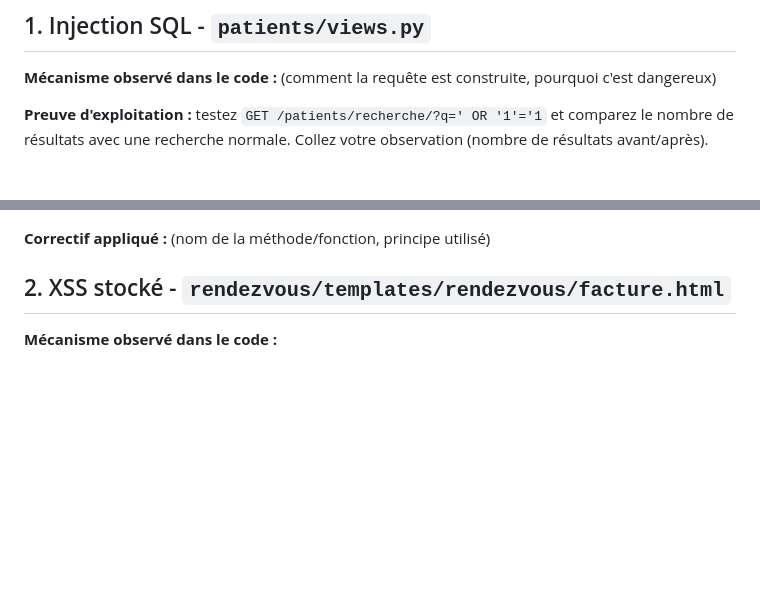
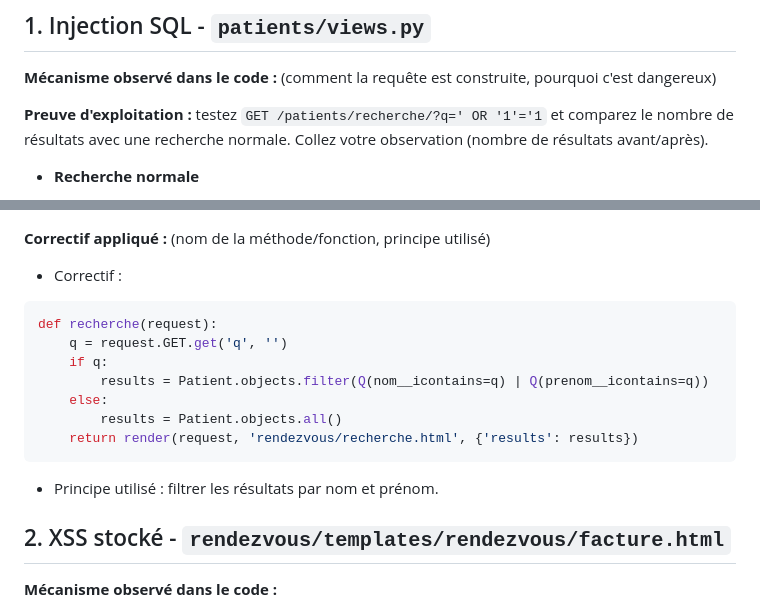
Before and after one commit to ndongombathie/TP-3-Chapitre-3-La-s-curit-comme-dimension-de-la-qualit, a Markdown page: ATTAQUES_TEMPLATE.md, 2 parts joined by grey strips. GitHub-like rendering; blank space fills up the shorter version.

````diff
--- a/ATTAQUES_TEMPLATE.md
+++ b/ATTAQUES_TEMPLATE.md
@@ -27,4 +27,5 @@ pourquoi c'est dangereux)
 **Preuve d'exploitation :** testez `GET /patients/recherche/?q=' OR '1'='1`
 et comparez le nombre de résultats avec une recherche normale. Collez
 votre observation (nombre de résultats avant/après).
+* **Recherche normale**
 
@@ -32,5 +39,17 @@ votre observation (nombre de résultats avant/après).
 
 **Correctif appliqué :** (nom de la méthode/fonction, principe utilisé)
+
+* Correctif :
+```python
+def recherche(request):
+    q = request.GET.get('q', '')
+    if q:
+        results = Patient.objects.filter(Q(nom__icontains=q) | Q(prenom__icontains=q))
+    else:
+        results = Patient.objects.all()
+    return render(request, 'rendezvous/recherche.html', {'results': results})
+```
+* Principe utilisé : filtrer les résultats par nom et prénom.
 
 ## 2. XSS stocké - `rendezvous/templates/rendezvous/facture.html`
 
````
Also changed, not shown: other parts of ATTAQUES_TEMPLATE.md (+7 -1 lines), Capture d’écran du 2026-08-28 10-02-14.png (added), Capture d’écran du 2026-08-28 10-07-28.png (added).
